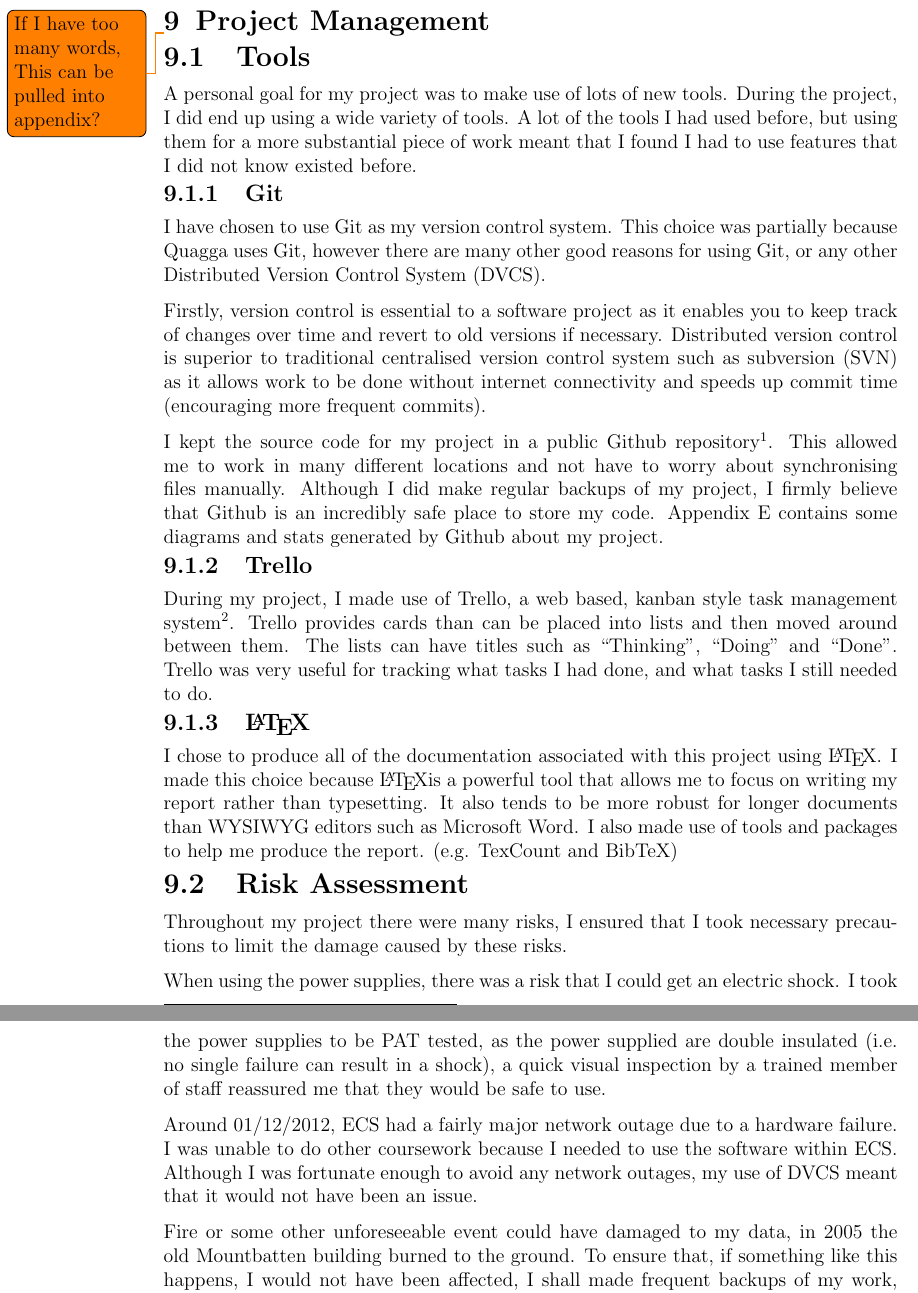
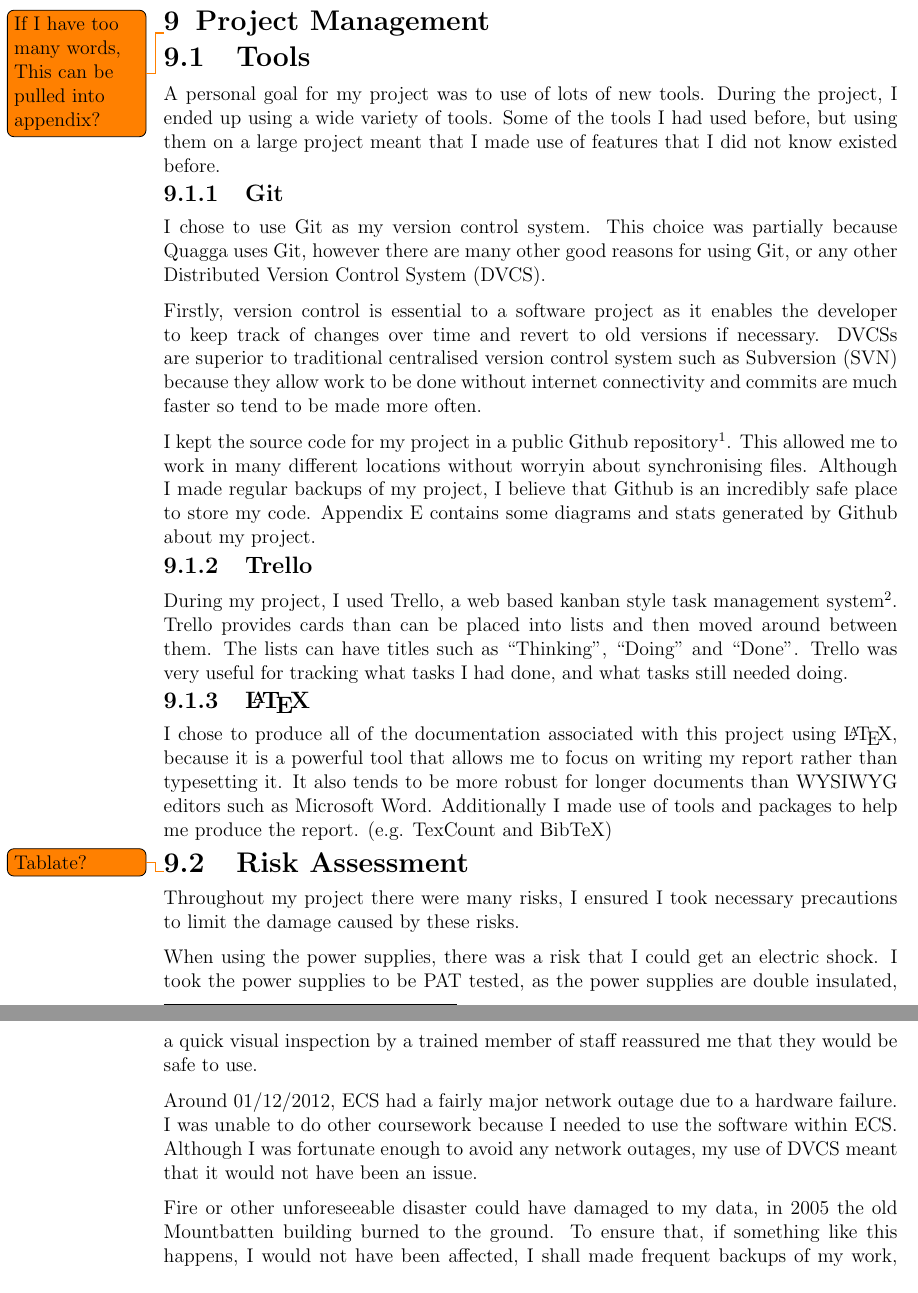
Before and after one commit to edderick/third-year-project, a LaTeX thesis (docs/FinalReport/FinalReport.tex): two parts of pages 32 and 33 of 58, joined at a grey line, cut so that both start at the same text. Compiled offline with pdfLaTeX.

Commit message:
Continued my way down the report

```diff
--- a/docs/FinalReport/FinalReport.tex
+++ b/docs/FinalReport/FinalReport.tex
@@ -1171,65 +1171,62 @@ correct functionality.
 \todo{If I have too many words, This can be pulled into appendix?}
 
 \section{Tools}
-A personal goal for my project was to make use of lots of new tools. During the
-project, I did end up using a wide variety of tools. A lot of the tools I had
-used before, but using them for a more substantial piece of work meant that I
-found I had to use features that I did not know existed before.
+A personal goal for my project was to use of lots of new tools. During the
+project, I ended up using a wide variety of tools. Some of the tools I had used
+before, but using them on a large project meant that I made use of features that
+I did not know existed before.
 
 \subsection{Git}
-I have chosen to use Git as my version control system. This choice was
+I chose to use Git as my version control system. This choice was
 partially because Quagga uses Git, however there are many other good reasons for
-using Git, or any other Distributed Version Control System (DVCS).
+using Git, or any other Distributed Version Control System (DVCS). \nomenclature{DVCS}{Distributed Version Control System}
 
-\nomenclature{DVCS}{Distributed Version Control System} Firstly, version control
-is essential to a software project as it enables you to keep track of changes
-over time and revert to old versions if necessary. Distributed version control
-is superior to traditional centralised version control system such as subversion
-(SVN) as it allows work to be done without internet connectivity and speeds up
-commit time (encouraging more frequent commits).
+Firstly, version control is essential to a software project as it enables the
+developer to keep track of changes over time and revert to old versions if
+necessary.  DVCSs are superior to traditional centralised version control
+system such as Subversion (SVN) because they allow work to be done without internet
+connectivity and commits are much faster so tend to be made more often.
 
 I kept the source code for my project in a public Github repository\footnote{My
-project's Github can be found here at
+project's Github can be found at
 \url{https://github.com/edderick/quagga\_zOSPF}}. This allowed me to work in
-many different locations and not have to worry about synchronising files
-manually. Although I did make regular backups of my project, I firmly believe
-that Github is an incredibly safe place to store my code.
-Appendix~\ref{GithubStats} contains some diagrams and stats generated by Github
-about my project.
+many different locations without worryin about synchronising files. Although
+I made regular backups of my project, I believe that Github is an incredibly
+safe place to store my code. Appendix~\ref{GithubStats} contains some
+diagrams and stats generated by Github about my project.
 
 \subsection{Trello}
-During my project, I made use of Trello, a web based, kanban style task
+During my project, I used Trello, a web based kanban style task
 management system\footnote{My Trello can be found at
 \url{https://trello.com/board/50b53fc0ec17d1c75f003c17}}.
 Trello provides cards than can be placed into lists and then moved around
 between them. The lists can have titles such as ``Thinking'', ``Doing'' and
 ``Done''. Trello was very useful for tracking what tasks I had done, and what
-tasks I still needed to do.
+tasks still needed doing.
 
 \subsection{\LaTeX}
 I chose to produce all of the documentation associated with this project using
-\LaTeX. I made this choice because \LaTeX is a powerful tool that allows me to
-focus on writing my report rather than typesetting. It also tends to be more
-robust for longer documents than WYSIWYG editors such as Microsoft Word. I also
-made use of tools and packages to help me produce the report. (e.g. TexCount
-and BibTeX)
+\LaTeX, because it is a powerful tool that allows me to focus on writing my
+report rather than typesetting it. It also tends to be more robust for longer
+documents than WYSIWYG editors such as Microsoft Word. Additionally I made use
+of tools and packages to help me produce the report. (e.g. TexCount and BibTeX)
 
 \section{Risk Assessment}
-Throughout my project there were many risks, I ensured that I took necessary
+\todo{Tablate?}
+Throughout my project there were many risks, I ensured I took necessary
 precautions to limit the damage caused by these risks.
 
 When using the power supplies, there was a risk that I could get an electric
-shock. I took the power supplies to be PAT tested, as the power supplied are
-double insulated (i.e.\@ no single failure can result in a shock), a quick visual
-inspection by a trained member of staff reassured me that they would be safe to
-use.
+shock. I took the power supplies to be PAT tested, as the power supplies are
+double insulated, a quick visual inspection by a trained member of staff
+reassured me that they would be safe to use.
 
 Around 01/12/2012, ECS had a fairly major network outage due to a hardware
 failure. I was unable to do other coursework because I needed to use the
 software within ECS\@. Although I was fortunate enough to avoid any network
 outages, my use of DVCS meant that it would not have been an issue.
 
-Fire or some other unforeseeable event could have damaged to my data, in 2005 the old
+Fire or other unforeseeable disaster could have damaged to my data, in 2005 the old
 Mountbatten building burned to the ground. To ensure that, if something like
 this happens, I would not have been affected, I shall made frequent backups of
 my work, and stored it within Github which is hosted on remote servers.
```
Also changed, not shown: docs/FinalReport/FinalReport.tex (2 more changed lines).
